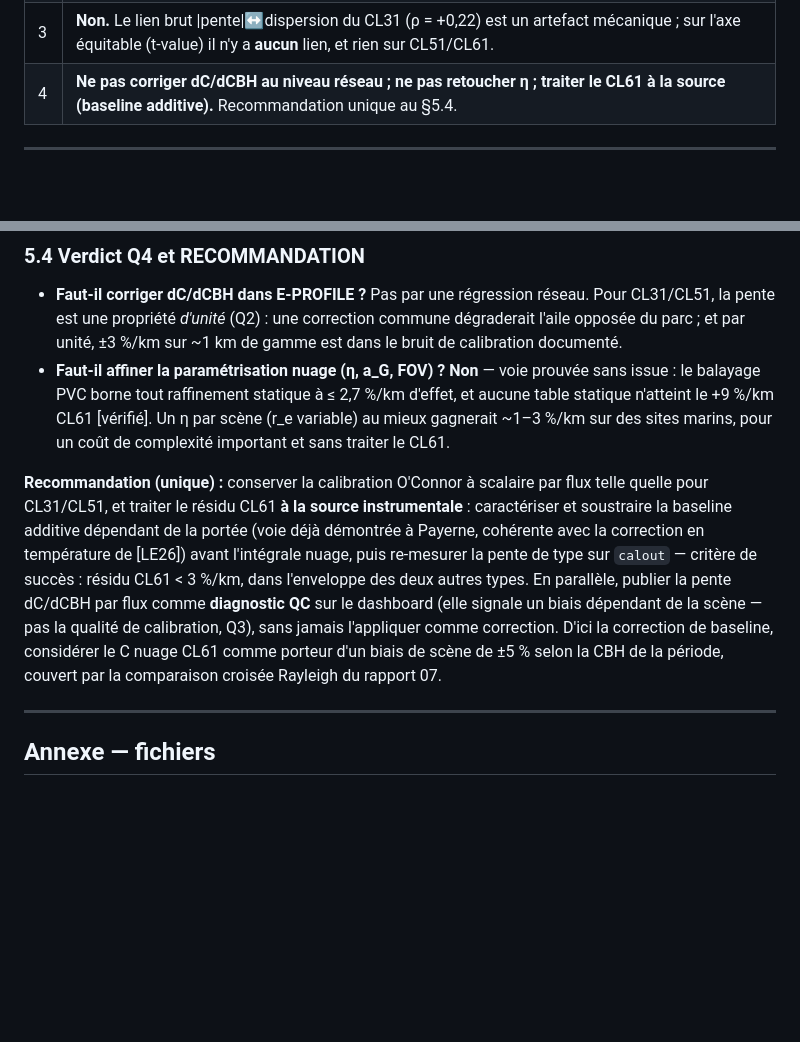
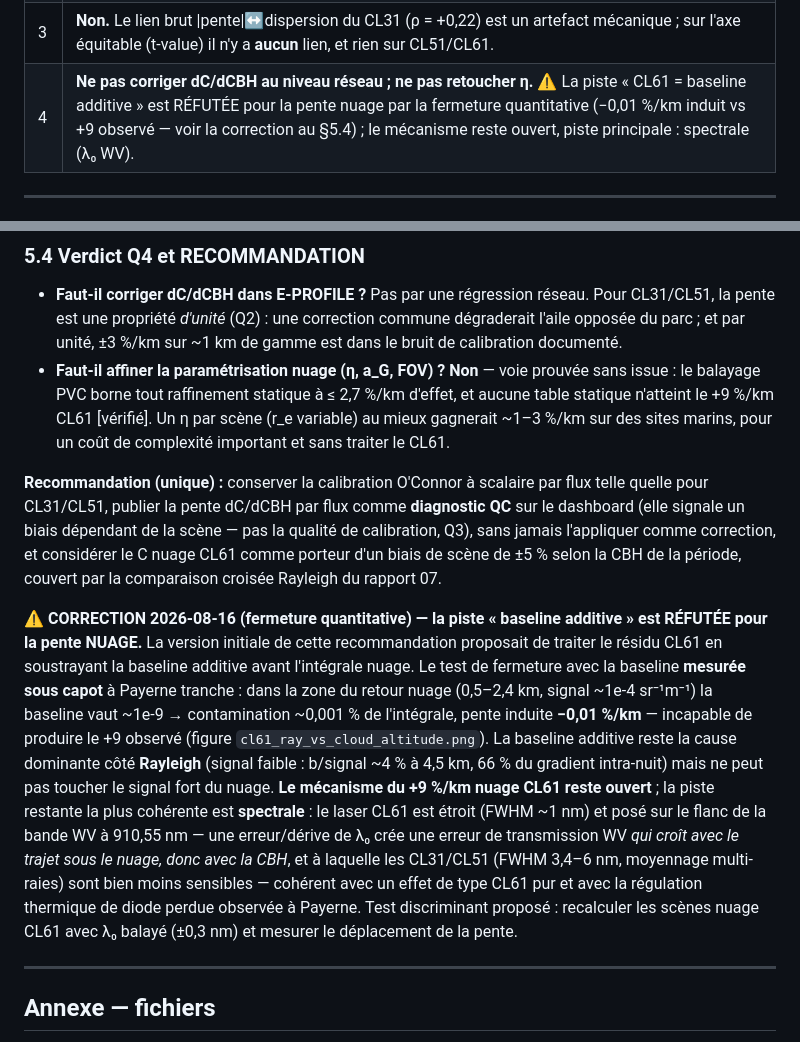
Before and after one commit to MeteoSwiss/ALC_rayleigh_calibration, a Markdown page: doc/reports/cbh_slope_heterogeneity.md, 2 parts joined by grey strips. Rendered like a GitHub page; blank space fills up the shorter version.

Commit message:
cl61: the additive-baseline route is REFUTED for the CLOUD CBH slope
Quantitative closure with the hood-MEASURED Payerne baseline: in the cloud
zone (0.5-2.4 km, return ~1e-4 /m/sr) b ~ 1e-9 -> 0.001% of the integral,
induced slope -0.01 %/km vs the observed +9. The additive baseline only
touches the WEAK signal, i.e. the Rayleigh side (b/signal ~4% at 4.5 km, 66%
of the within-night gradient). New comparison figure: the CL61 Rayleigh
window-height FE is heterogeneous and site-signed (Camborne -20, Payerne -11
vs Aosta +7.7) while the cloud CBH slope is homogeneous positive - the two
altitude dependences are different phenomena. Cloud mechanism stays OPEN;
prime lead is spectral (CL61 1-nm laser on the WV band flank: a lambda0
error makes a T2_wv error that grows with the sub-cloud path, i.e. with CBH;
broad-FWHM CL31/51 are insensitive). Labelled corrections added to the
report, its Q4 verdict and the README index.

Co-Authored-By: Claude Fable 5 <noreply@anthropic.com>

```diff
--- a/doc/reports/cbh_slope_heterogeneity.md
+++ b/doc/reports/cbh_slope_heterogeneity.md
@@ -24,7 +24,7 @@ deux chiffres ont été *corrigés à la baisse* sans changer les conclusions (v
 | 1 | **Aucun facteur mesurable identifié.** Les candidats optiques (FOV, divergence) sont intestables depuis L1 ; les signaux firmware/altitude/bloc-WMO du CL31 sont confondus entre eux et avec le pays ; des erreurs η réalistes plafonnent à 1–3 %/km, un ordre de grandeur sous l'étalement observé. |
 | 2 | **Compensation.** [vérifié] τ = 2,5–3,2 %/km, 41 % des unités hors bruit d'échantillonnage, reproductibilité split-half r = 0,56 : la moyenne réseau +0,9 %/km est la somme d'unités réellement positives et réellement négatives. |
 | 3 | **Non.** Le lien brut \|pente\|↔dispersion du CL31 (ρ = +0,22) est un artefact mécanique ; sur l'axe équitable (t-value) il n'y a **aucun** lien, et rien sur CL51/CL61. |
-| 4 | **Ne pas corriger dC/dCBH au niveau réseau ; ne pas retoucher η ; traiter le CL61 à la source (baseline additive).** Recommandation unique au §5.4. |
+| 4 | **Ne pas corriger dC/dCBH au niveau réseau ; ne pas retoucher η.** ⚠ La piste « CL61 = baseline additive » est RÉFUTÉE pour la pente nuage par la fermeture quantitative (−0,01 %/km induit vs +9 observé — voir la correction au §5.4) ; le mécanisme reste ouvert, piste principale : spectrale (λ₀ WV). |
 
 ---
 
@@ -361,15 +361,27 @@ identique sur toutes les unités, que η ne peut pas produire (§2.3).
   sur des sites marins, pour un coût de complexité important et sans traiter le CL61.
 
 **Recommandation (unique) :** conserver la calibration O'Connor à scalaire par flux telle quelle
-pour CL31/CL51, et traiter le résidu CL61 **à la source instrumentale** : caractériser et
-soustraire la baseline additive dépendant de la portée (voie déjà démontrée à Payerne, cohérente
-avec la correction en température de [LE26]) avant l'intégrale nuage, puis re-mesurer la pente de
-type sur `calout` — critère de succès : résidu CL61 < 3 %/km, dans l'enveloppe des deux autres
-types. En parallèle, publier la pente dC/dCBH par flux comme **diagnostic QC** sur le dashboard
+pour CL31/CL51, publier la pente dC/dCBH par flux comme **diagnostic QC** sur le dashboard
 (elle signale un biais dépendant de la scène — pas la qualité de calibration, Q3), sans jamais
-l'appliquer comme correction. D'ici la correction de baseline, considérer le C nuage CL61 comme
-porteur d'un biais de scène de ±5 % selon la CBH de la période, couvert par la comparaison croisée
-Rayleigh du rapport 07.
+l'appliquer comme correction, et considérer le C nuage CL61 comme porteur d'un biais de scène de
+±5 % selon la CBH de la période, couvert par la comparaison croisée Rayleigh du rapport 07.
+
+**⚠ CORRECTION 2026-08-16 (fermeture quantitative) — la piste « baseline additive » est
+RÉFUTÉE pour la pente NUAGE.** La version initiale de cette recommandation proposait de traiter
+le résidu CL61 en soustrayant la baseline additive avant l'intégrale nuage. Le test de fermeture
+avec la baseline **mesurée sous capot** à Payerne tranche : dans la zone du retour nuage
+(0,5–2,4 km, signal ~1e-4 sr⁻¹m⁻¹) la baseline vaut ~1e-9 → contamination ~0,001 % de
+l'intégrale, pente induite **−0,01 %/km** — incapable de produire le +9 observé (figure
+`cl61_ray_vs_cloud_altitude.png`). La baseline additive reste la cause dominante côté
+**Rayleigh** (signal faible : b/signal ~4 % à 4,5 km, 66 % du gradient intra-nuit) mais ne peut
+pas toucher le signal fort du nuage. **Le mécanisme du +9 %/km nuage CL61 reste ouvert** ; la
+piste restante la plus cohérente est **spectrale** : le laser CL61 est étroit (FWHM ~1 nm) et
+posé sur le flanc de la bande WV à 910,55 nm — une erreur/dérive de λ₀ crée une erreur de
+transmission WV *qui croît avec le trajet sous le nuage, donc avec la CBH*, et à laquelle les
+CL31/CL51 (FWHM 3,4–6 nm, moyennage multi-raies) sont bien moins sensibles — cohérent avec un
+effet de type CL61 pur et avec la régulation thermique de diode perdue observée à Payerne.
+Test discriminant proposé : recalculer les scènes nuage CL61 avec λ₀ balayé (±0,3 nm) et mesurer
+le déplacement de la pente.
 
 ---
 
```
Also changed, not shown: doc/reports/README.md (+1 -1 lines), doc/reports/figs_cbh_heterogeneity/cl61_ray_vs_cloud_altitude.png (added).
